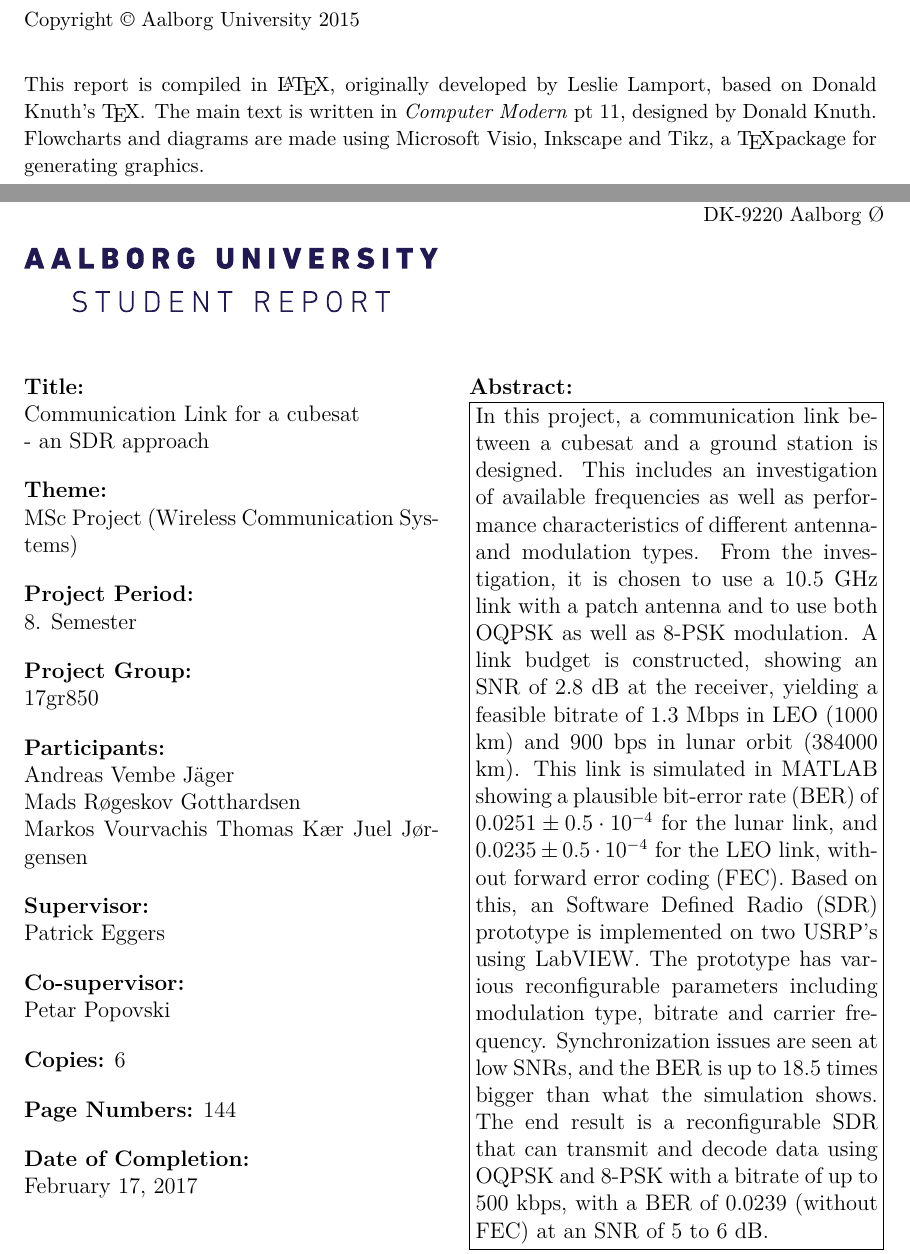
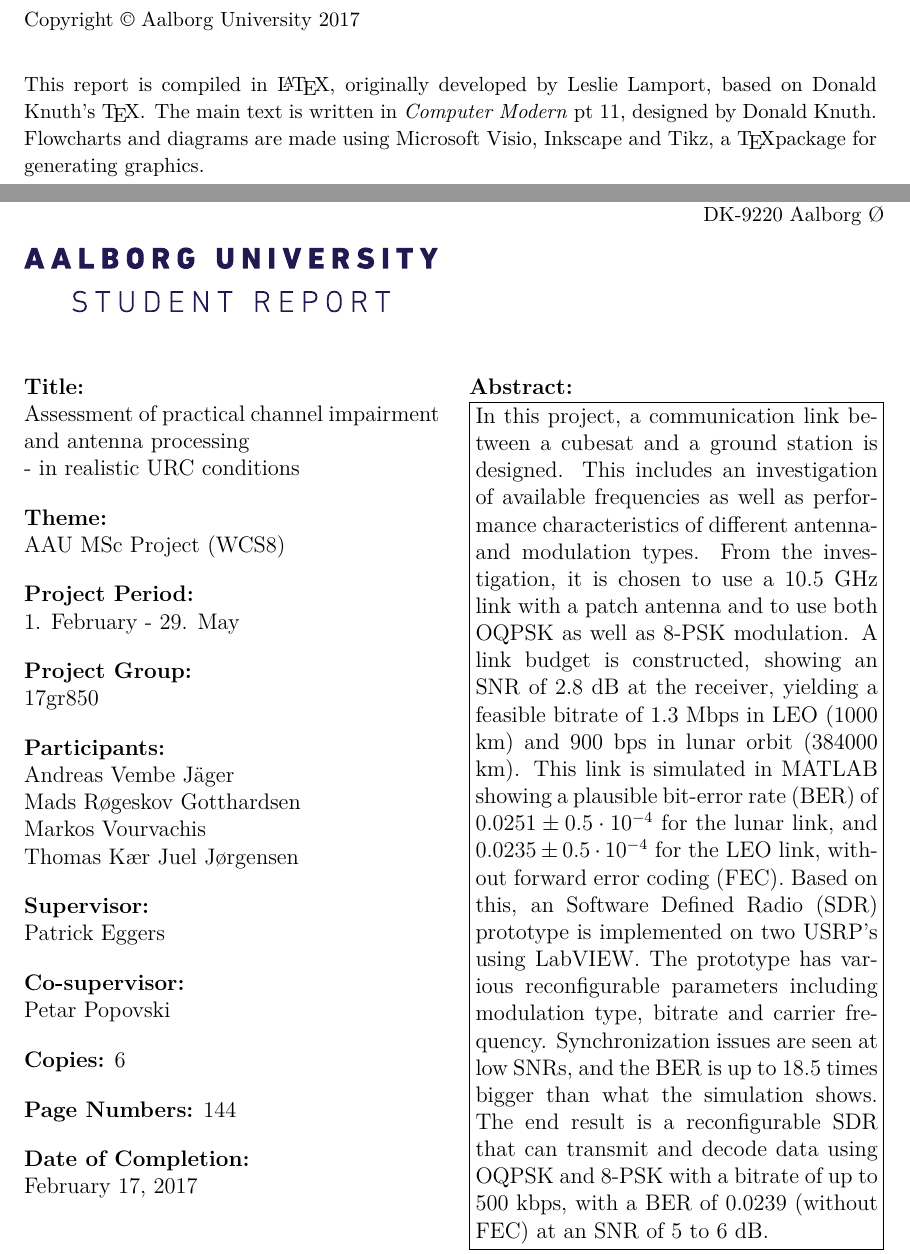
Before and after one commit to tkjj13/P8, a LaTeX thesis (report/main.tex, which reads report/formalia/colophon.tex, report/formalia/frontpage.tex, report/formalia/titlepage.tex): two parts of pages 2 and 3 of 15, joined at a grey line, cut so that both start at the same text. Compiled offline with pdfLaTeX.

Commit message:
report updates

```diff
--- a/report/formalia/colophon.tex
+++ b/report/formalia/colophon.tex
@@ -1,6 +1,6 @@
 {\small
 \strut\vfill % push the content to the bottom of the page
-\noindent Copyright \copyright{} Aalborg University 2015\par
+\noindent Copyright \copyright{} Aalborg University 2017\par
 \vspace{0.2cm}
 
 \noindent This report is compiled in \LaTeX, originally developed by Leslie Lamport, based on Donald Knuth's \TeX. The main text is written in \emph{Computer Modern} pt 11, designed by Donald Knuth.
--- a/report/formalia/frontpage.tex
+++ b/report/formalia/frontpage.tex
@@ -9,7 +9,7 @@
     \vspace{0.2cm}
     \begin{center}
     \fontsize{32}{10}\selectfont{\textbf{
-      Communication Link for a Cubesat % insert your title here
+      Assessment of practical channel impairment and antenna processing  % insert your title here
     }}
     \end{center}
     \begin{center}
--- a/report/formalia/titlepage.tex
+++ b/report/formalia/titlepage.tex
@@ -44,18 +44,18 @@
 \pdfbookmark[0]{Titelblad}{label:titelblad}
 \aautitlepage{%
   \danishprojectinfo{
-    Communication Link for a cubesat\\ - an SDR approach%title
+    Assessment of practical channel impairment and antenna processing\\- in realistic URC conditions%title
   }{%
-    MSc Project (Wireless Communication Systems)  %theme
+    AAU MSc Project (WCS8)  %theme
   }{%
-    8. Semester %project period
+    1. February - 29. May %project period
   }{%
     17gr850 % project group
   }{%
     %list of group members
     Andreas Vembe Jäger\\
     Mads Røgeskov Gotthardsen\\
-    Markos Vourvachis
+    Markos Vourvachis\\
     Thomas Kær Juel Jørgensen
   }{%
     %list of supervisors
```
Also changed, not shown: report/formalia/frontpage.tex (2 more changed lines).
